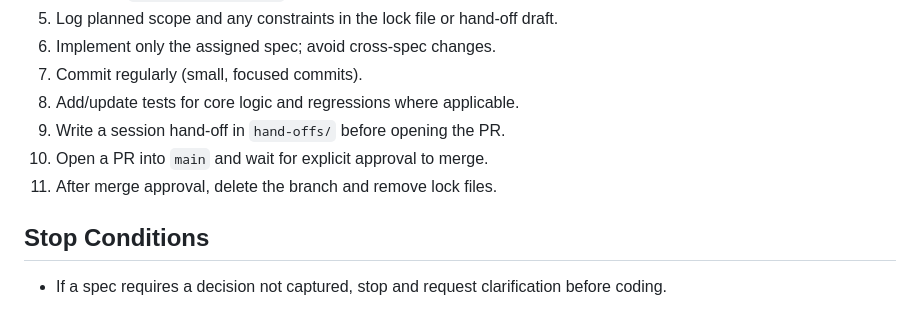
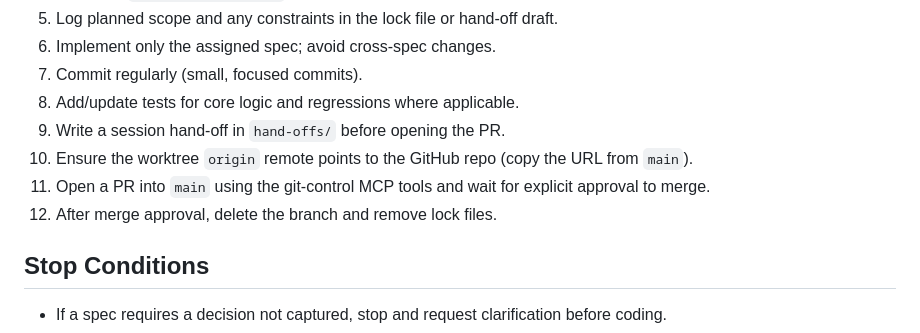
Before and after one commit to haroldcampbell/zummy-crush, a Markdown page: docs/multi-agent-strategy.md, the part around the change. Drawn GitHub-style.

```diff
--- a/docs/multi-agent-strategy.md
+++ b/docs/multi-agent-strategy.md
@@ -115,8 +115,9 @@ Before work begins, confirm:
 7. Commit regularly (small, focused commits).
 8. Add/update tests for core logic and regressions where applicable.
 9. Write a session hand-off in `hand-offs/` before opening the PR.
-10. Open a PR into `main` and wait for explicit approval to merge.
-11. After merge approval, delete the branch and remove lock files.
+10. Ensure the worktree `origin` remote points to the GitHub repo (copy the URL from `main`).
+11. Open a PR into `main` using the git-control MCP tools and wait for explicit approval to merge.
+12. After merge approval, delete the branch and remove lock files.
 
 ## Stop Conditions
 
```
Also changed, not shown: docs/process.md (+2 -0 lines).
